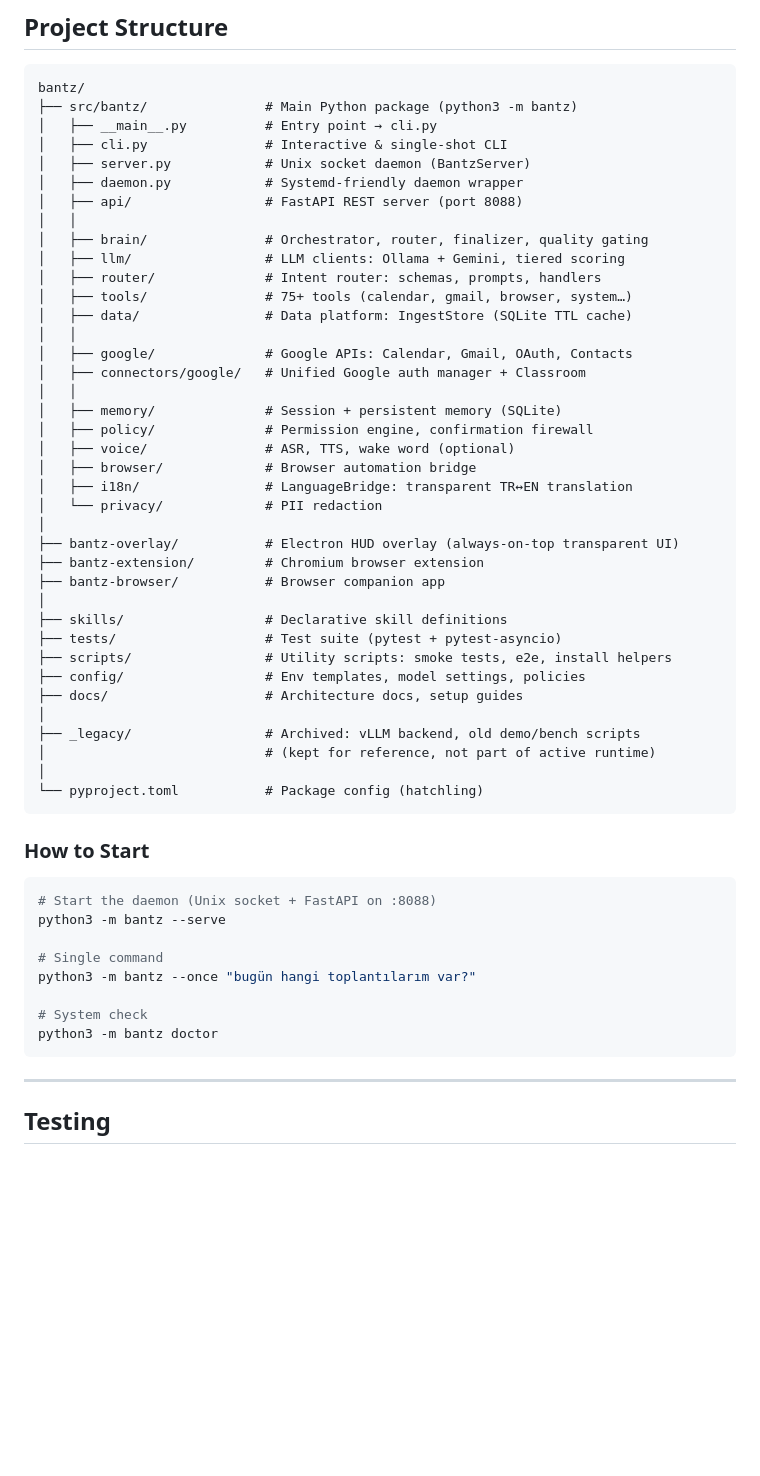
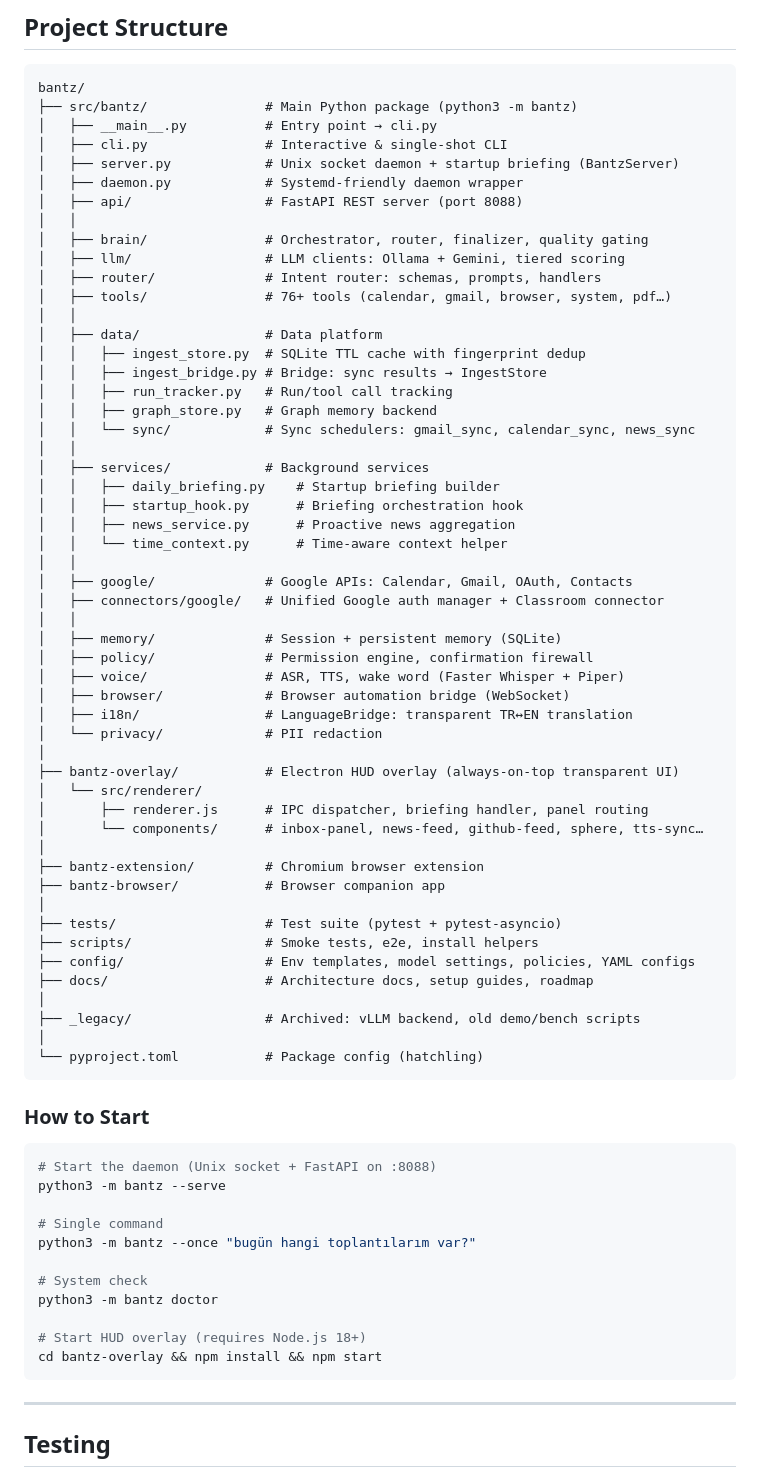
Before and after one commit to miclaldogan/bantz, a Markdown page: README.md, the part around one of its changes. Rendered like a GitHub page; blank space fills up the shorter version.

````diff
--- a/README.md
+++ b/README.md
@@ -319,38 +373,52 @@ bantz/
 ├── src/bantz/               # Main Python package (python3 -m bantz)
 │   ├── __main__.py          # Entry point → cli.py
 │   ├── cli.py               # Interactive & single-shot CLI
-│   ├── server.py            # Unix socket daemon (BantzServer)
+│   ├── server.py            # Unix socket daemon + startup briefing (BantzServer)
 │   ├── daemon.py            # Systemd-friendly daemon wrapper
 │   ├── api/                 # FastAPI REST server (port 8088)
 │   │
 │   ├── brain/               # Orchestrator, router, finalizer, quality gating
 │   ├── llm/                 # LLM clients: Ollama + Gemini, tiered scoring
 │   ├── router/              # Intent router: schemas, prompts, handlers
-│   ├── tools/               # 75+ tools (calendar, gmail, browser, system…)
-│   ├── data/                # Data platform: IngestStore (SQLite TTL cache)
+│   ├── tools/               # 76+ tools (calendar, gmail, browser, system, pdf…)
+│   │
+│   ├── data/                # Data platform
+│   │   ├── ingest_store.py  # SQLite TTL cache with fingerprint dedup
+│   │   ├── ingest_bridge.py # Bridge: sync results → IngestStore
+│   │   ├── run_tracker.py   # Run/tool call tracking
+│   │   ├── graph_store.py   # Graph memory backend
+│   │   └── sync/            # Sync schedulers: gmail_sync, calendar_sync, news_sync
+│   │
+│   ├── services/            # Background services
+│   │   ├── daily_briefing.py    # Startup briefing builder
+│   │   ├── startup_hook.py      # Briefing orchestration hook
+│   │   ├── news_service.py      # Proactive news aggregation
+│   │   └── time_context.py      # Time-aware context helper
 │   │
 │   ├── google/              # Google APIs: Calendar, Gmail, OAuth, Contacts
-│   ├── connectors/google/   # Unified Google auth manager + Classroom
+│   ├── connectors/google/   # Unified Google auth manager + Classroom connector
 │   │
 │   ├── memory/              # Session + persistent memory (SQLite)
 │   ├── policy/              # Permission engine, confirmation firewall
-│   ├── voice/               # ASR, TTS, wake word (optional)
-│   ├── browser/             # Browser automation bridge
+│   ├── voice/               # ASR, TTS, wake word (Faster Whisper + Piper)
+│   ├── browser/             # Browser automation bridge (WebSocket)
 │   ├── i18n/                # LanguageBridge: transparent TR↔EN translation
 │   └── privacy/             # PII redaction
 │
 ├── bantz-overlay/           # Electron HUD overlay (always-on-top transparent UI)
+│   └── src/renderer/
+│       ├── renderer.js      # IPC dispatcher, briefing handler, panel routing
+│       └── components/      # inbox-panel, news-feed, github-feed, sphere, tts-sync…
+│
 ├── bantz-extension/         # Chromium browser extension
 ├── bantz-browser/           # Browser companion app
 │
-├── skills/                  # Declarative skill definitions
 ├── tests/                   # Test suite (pytest + pytest-asyncio)
-├── scripts/                 # Utility scripts: smoke tests, e2e, install helpers
-├── config/                  # Env templates, model settings, policies
-├── docs/                    # Architecture docs, setup guides
+├── scripts/                 # Smoke tests, e2e, install helpers
+├── config/                  # Env templates, model settings, policies, YAML configs
+├── docs/                    # Architecture docs, setup guides, roadmap
 │
 ├── _legacy/                 # Archived: vLLM backend, old demo/bench scripts
-│                            # (kept for reference, not part of active runtime)
 │
 └── pyproject.toml           # Package config (hatchling)
 ```
@@ -366,6 +434,9 @@ python3 -m bantz --once "bugün hangi toplantılarım var?"
 
 # System check
 python3 -m bantz doctor
+
+# Start HUD overlay (requires Node.js 18+)
+cd bantz-overlay && npm install && npm start
 ```
 
 ---
````
Also changed, not shown: other parts of README.md (+153 -91 lines).
